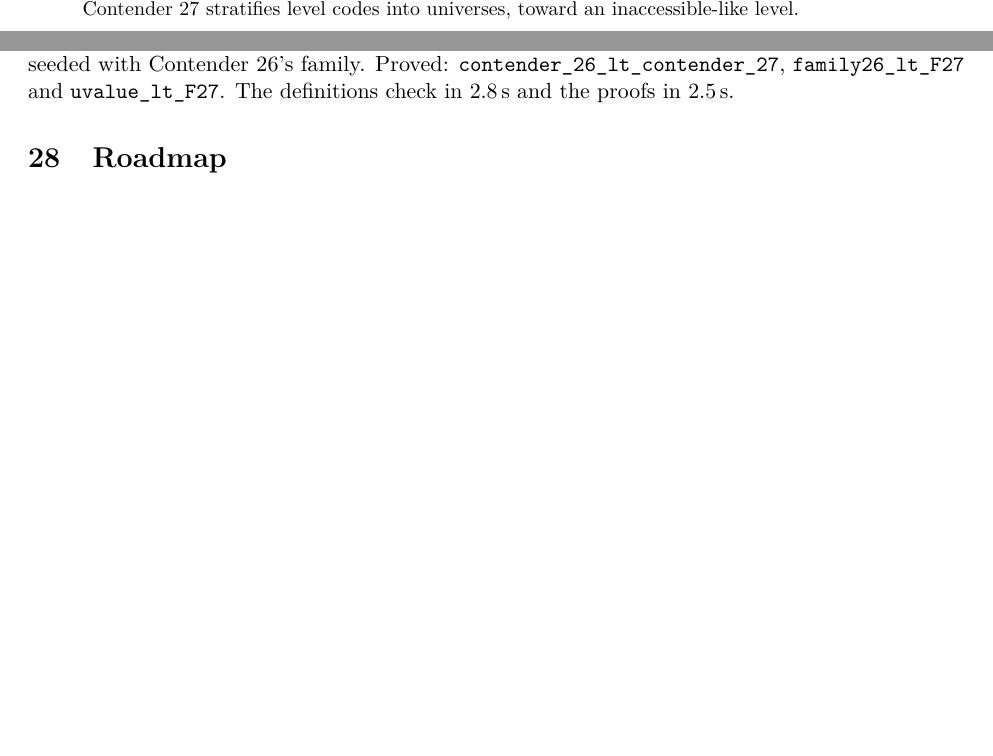
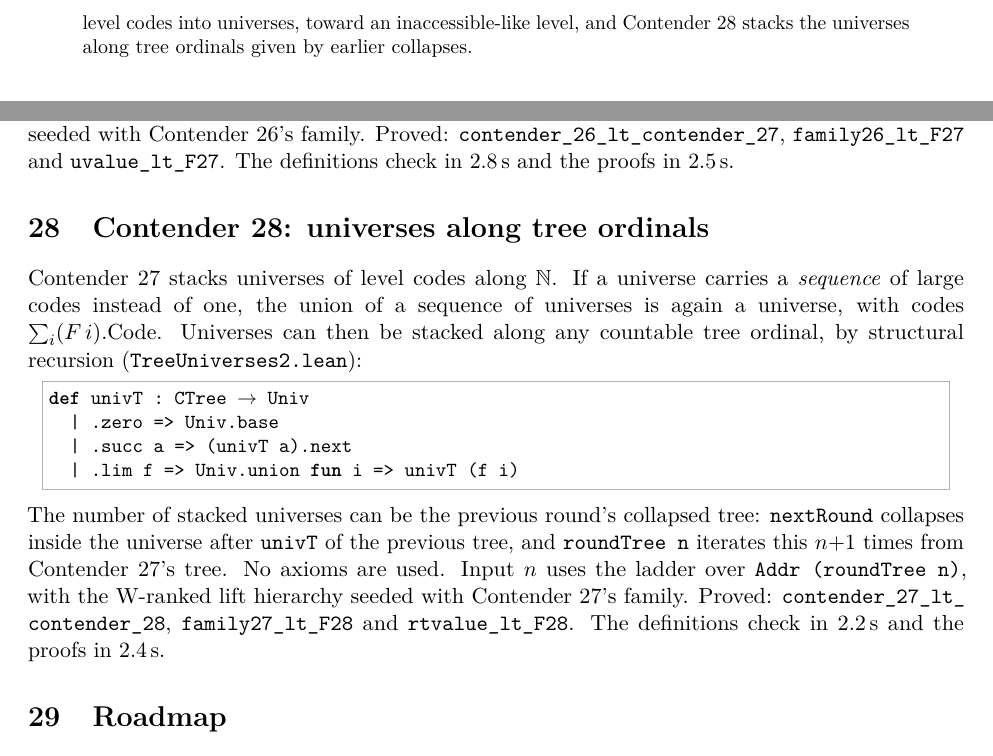
Before and after one commit to VladimirReshetnikov/BusyLean, a LaTeX paper (article/busylean.tex): two parts of pages 1 and 24 of 25 before the commit and two parts of pages 2 and 24 of 25 after it, joined at a grey line, cut so that both start at the same text, the shorter picture padded with empty space. Compiled offline with pdfLaTeX.

Commit message:
Docs: Contender 28, universes along tree ordinals
README: Contender 28 is the current contender (universes of level codes
stacked along collapsed tree ordinals via unions), with a theorem
table. Also updated: timings, the layout and the history row.

Article (25 pages): new section "Contender 28: universes along tree
ordinals". It covers sequences of tops, unions of universes, univT by
structural recursion, the rounds in which the stack height is the
previous collapsed tree, and the theorems. Abstract and status table
updated. (The build was checked before committing.)

Co-Authored-By: Claude Opus 5.5 <noreply@anthropic.com>

```diff
--- a/article/busylean.tex
+++ b/article/busylean.tex
@@ -99,7 +99,8 @@ recursion, heuristically to $\psi_0(\varepsilon_{\Omega_\omega+n})$.
 Contender~26 indexes the collapsing levels by tree ordinals themselves,
 heuristically climbing toward the fixed points of $\alpha\mapsto\psi_0(\Omega_\alpha)$.
 Contender~27 stratifies level codes into universes, toward an inaccessible-like
-level.
+level, and Contender~28 stacks the universes along tree ordinals given by
+earlier collapses.
 \end{abstract}
 
 \tableofcontents
@@ -1335,6 +1336,28 @@ W-ranked lift hierarchy seeded with Contender~26's family. Proved:
 \lean{uvalue\_lt\_F27}. The definitions check in 2.8\,s and the proofs in 2.5\,s.
 
 %======================================================================
+\section{Contender 28: universes along tree ordinals}
+
+Contender~27 stacks universes of level codes along $\mathbb N$. If a universe
+carries a \emph{sequence} of large codes instead of one, the union of a
+sequence of universes is again a universe, with codes $\sum_i (F\,i).\mathrm{Code}$.
+Universes can then be stacked along any countable tree ordinal, by structural
+recursion (\lean{TreeUniverses2.lean}):
+\begin{lstlisting}
+def univT : CTree → Univ
+  | .zero => Univ.base
+  | .succ a => (univT a).next
+  | .lim f => Univ.union fun i => univT (f i)
+\end{lstlisting}
+The number of stacked universes can be the previous round's collapsed tree:
+\lean{nextRound} collapses inside the universe after \lean{univT} of the previous tree, and
+\lean{roundTree n} iterates this $n{+}1$ times from Contender~27's tree.
+No axioms are used. Input $n$ uses the ladder over \lean{Addr (roundTree n)},
+with the W-ranked lift hierarchy seeded with Contender~27's family. Proved:
+\lean{contender\_27\_lt\_\allowbreak contender\_28}, \lean{family27\_lt\_F28} and
+\lean{rtvalue\_lt\_F28}. The definitions check in 2.2\,s and the proofs in 2.4\,s.
+
+%======================================================================
 \section{Roadmap}
 
 \paragraph{Longer ladders.} The ladder now has whatever length Lean can
```
Also changed, not shown: README.md, article/busylean.pdf, article/busylean.tex (1 more changed lines).
